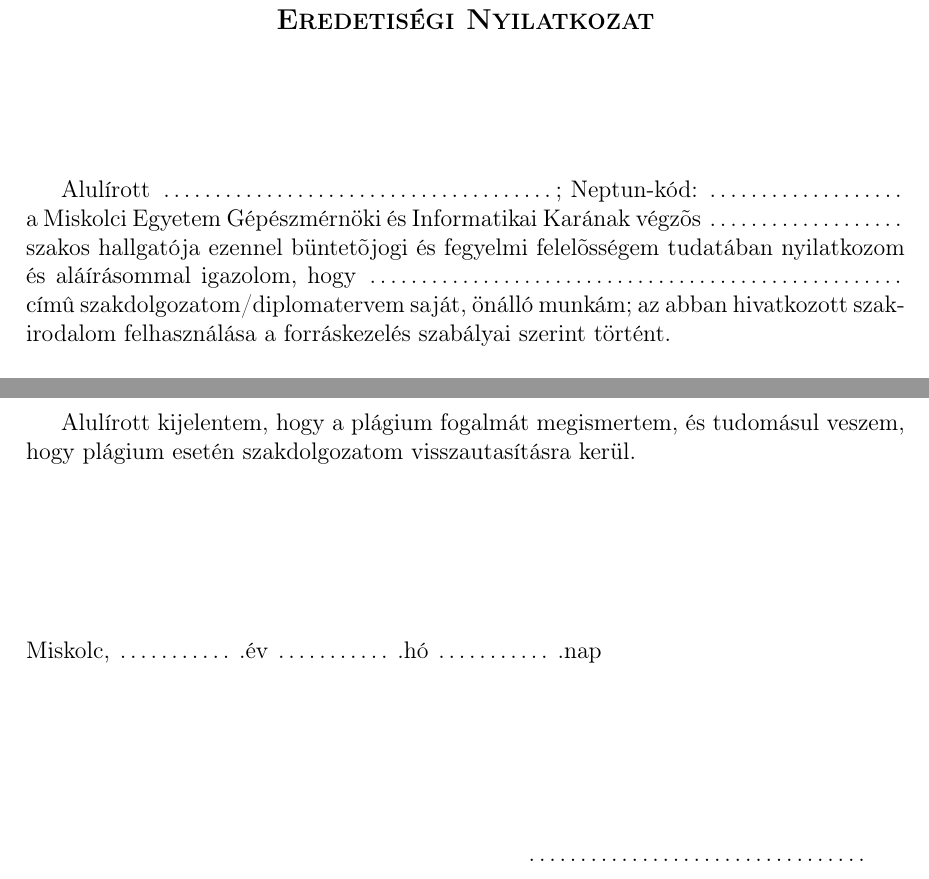
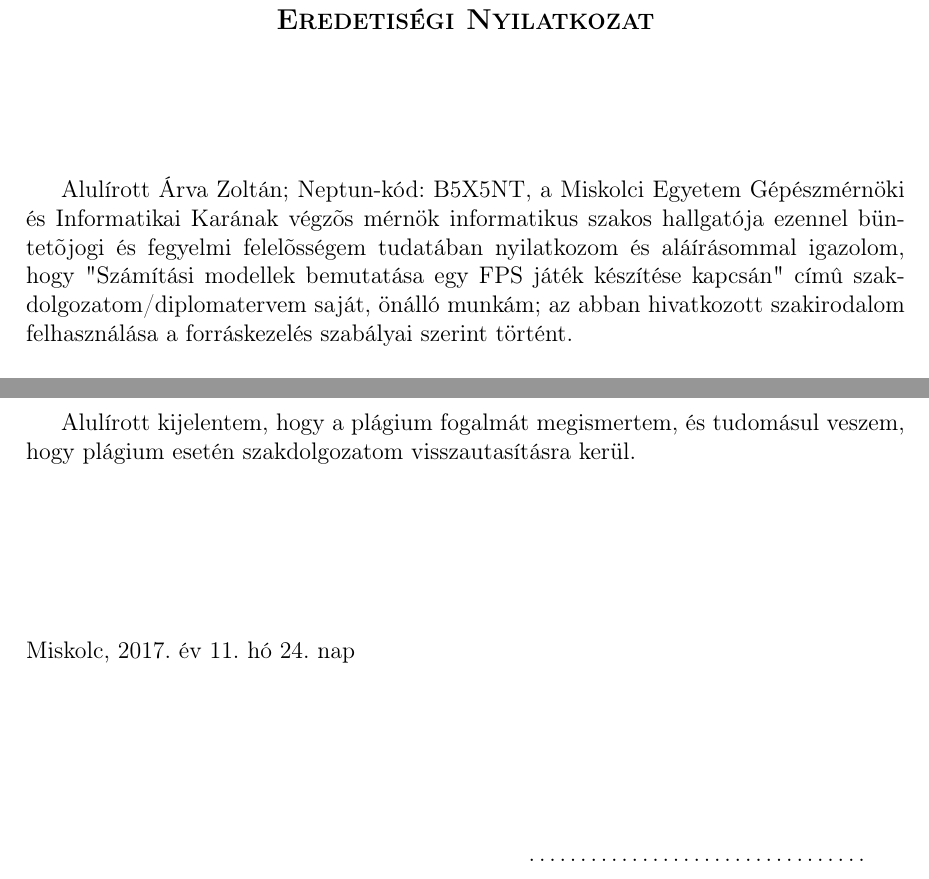
Before and after one commit to Zoz780/Szakdolgozat-degree-project-, a LaTeX document (dolgozat/dolgozat.tex, which reads dolgozat/feladatkiiras/feladatkiiras.tex): two parts of page 3 of 41, joined at a grey line, cut so that both start at the same text. Compiled offline with pdfLaTeX.

Commit message:
Az eredetiség nyilatkozatot kitöltöttem

```diff
--- a/dolgozat/feladatkiiras/feladatkiiras.tex
+++ b/dolgozat/feladatkiiras/feladatkiiras.tex
@@ -41,8 +41,7 @@ Alkalmazott Matematikai Intézeti Tanszék\hspace*{4cm}\hfil \textbf{Szám:}
 \end{center}
 \vspace*{2cm}
 
-Alulírott \hbox to 7cm{\dotfill}; Neptun-kód: \hbox to 3.5cm{\dotfill} a Miskolci Egyetem Gépészmérnöki és Informatikai Karának végzõs \hbox to 3.5cm{\dotfill} szakos hallgatója ezennel büntetõjogi és fegyelmi felelõsségem tudatában nyilatkozom és aláírásommal igazolom, hogy \hbox to 9.5cm{\dotfill}
-címû szakdolgozatom/diplomatervem saját, önálló munkám; az abban hivatkozott szakirodalom
+Alulírott Árva Zoltán; Neptun-kód: B5X5NT, a Miskolci Egyetem Gépészmérnöki és Informatikai Karának végzõs mérnök informatikus szakos hallgatója ezennel büntetõjogi és fegyelmi felelõsségem tudatában nyilatkozom és aláírásommal igazolom, hogy "Számítási modellek bemutatása egy FPS játék készítése kapcsán" címû szakdolgozatom/diplomatervem saját, önálló munkám; az abban hivatkozott szakirodalom
 felhasználása a forráskezelés szabályai szerint történt.\\
 
 Tudomásul veszem, hogy szakdolgozat esetén plágiumnak számít:
@@ -57,7 +56,7 @@ plágium esetén szakdolgozatom visszautasításra kerül.
 
 \vspace*{3cm}
 
-\noindent Miskolc, \hbox to 2cm{\dotfill} .év \hbox to 2cm{\dotfill} .hó \hbox to 2cm{\dotfill} .nap
+\noindent Miskolc, 2017. év 11. hó 24. nap
 
 \vspace*{3cm}
 
```
